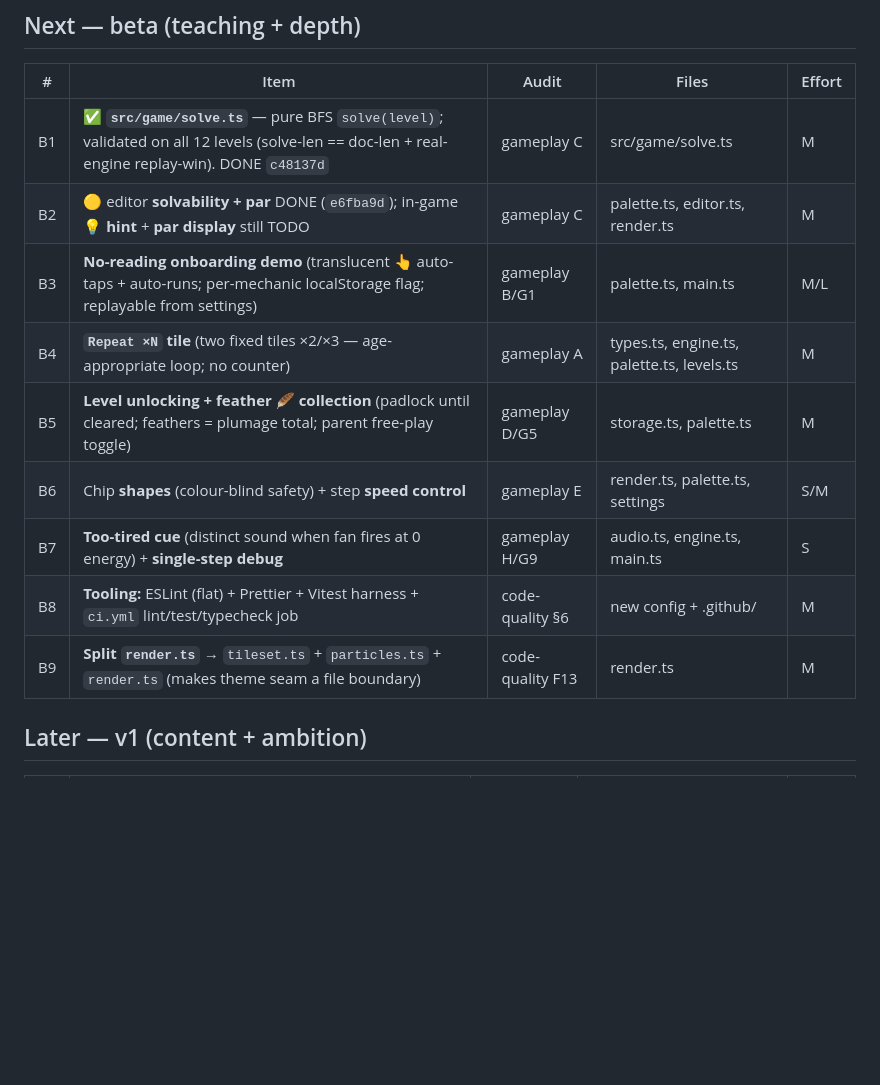
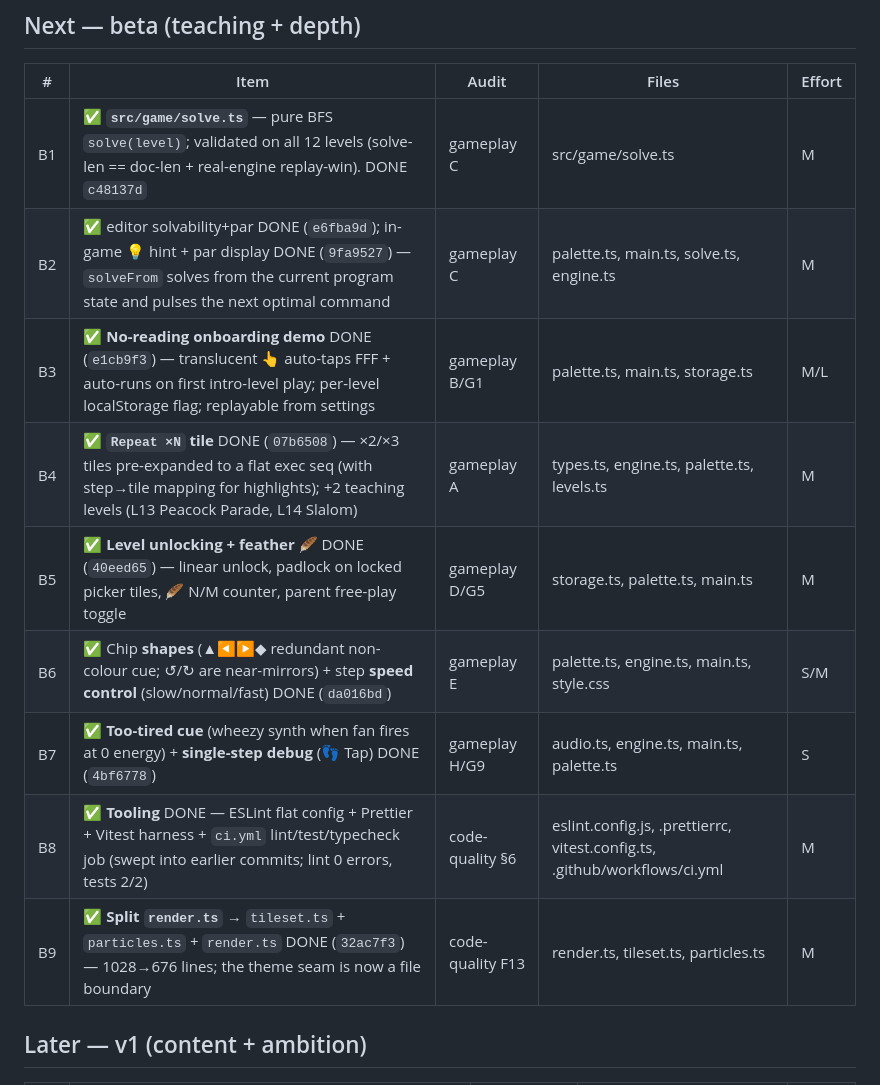
Before and after one commit to utsmok/lugame, a Markdown page: docs/roadmap.md, the part around the change. GitHub-like rendering; blank space fills up the shorter version.

Commit message:
docs: mark B2–B9 complete in roadmap

```diff
--- a/docs/roadmap.md
+++ b/docs/roadmap.md
@@ -52,14 +52,14 @@ Both were flagged by multiple audits independently; both landed in the a11y fix
 | # | Item | Audit | Files | Effort |
 |---|---|---|---|---|
 | B1 | ✅ **`src/game/solve.ts`** — pure BFS `solve(level)`; validated on all 12 levels (solve-len == doc-len + real-engine replay-win). DONE `c48137d` | gameplay C | src/game/solve.ts | M |
-| B2 | 🟡 editor **solvability + par** DONE (`e6fba9d`); in-game **💡 hint** + **par display** still TODO | gameplay C | palette.ts, editor.ts, render.ts | M |
-| B3 | **No-reading onboarding demo** (translucent 👆 auto-taps + auto-runs; per-mechanic localStorage flag; replayable from settings) | gameplay B/G1 | palette.ts, main.ts | M/L |
-| B4 | **`Repeat ×N` tile** (two fixed tiles ×2/×3 — age-appropriate loop; no counter) | gameplay A | types.ts, engine.ts, palette.ts, levels.ts | M |
-| B5 | **Level unlocking + feather 🪶 collection** (padlock until cleared; feathers = plumage total; parent free-play toggle) | gameplay D/G5 | storage.ts, palette.ts | M |
-| B6 | Chip **shapes** (colour-blind safety) + step **speed control** | gameplay E | render.ts, palette.ts, settings | S/M |
-| B7 | **Too-tired cue** (distinct sound when fan fires at 0 energy) + **single-step debug** | gameplay H/G9 | audio.ts, engine.ts, main.ts | S |
-| B8 | **Tooling:** ESLint (flat) + Prettier + Vitest harness + `ci.yml` lint/test/typecheck job | code-quality §6 | new config + .github/ | M |
-| B9 | **Split `render.ts`** → `tileset.ts` + `particles.ts` + `render.ts` (makes theme seam a file boundary) | code-quality F13 | render.ts | M |
+| B2 | ✅ editor solvability+par DONE (`e6fba9d`); in-game 💡 hint + par display DONE (`9fa9527`) — `solveFrom` solves from the current program state and pulses the next optimal command | gameplay C | palette.ts, main.ts, solve.ts, engine.ts | M |
+| B3 | ✅ **No-reading onboarding demo** DONE (`e1cb9f3`) — translucent 👆 auto-taps FFF + auto-runs on first intro-level play; per-level localStorage flag; replayable from settings | gameplay B/G1 | palette.ts, main.ts, storage.ts | M/L |
+| B4 | ✅ **`Repeat ×N` tile** DONE (`07b6508`) — ×2/×3 tiles pre-expanded to a flat exec seq (with step→tile mapping for highlights); +2 teaching levels (L13 Peacock Parade, L14 Slalom) | gameplay A | types.ts, engine.ts, palette.ts, levels.ts | M |
+| B5 | ✅ **Level unlocking + feather 🪶** DONE (`40eed65`) — linear unlock, padlock on locked picker tiles, 🪶 N/M counter, parent free-play toggle | gameplay D/G5 | storage.ts, palette.ts, main.ts | M |
+| B6 | ✅ Chip **shapes** (▲◀▶◆ redundant non-colour cue; ↺/↻ are near-mirrors) + step **speed control** (slow/normal/fast) DONE (`da016bd`) | gameplay E | palette.ts, engine.ts, main.ts, style.css | S/M |
+| B7 | ✅ **Too-tired cue** (wheezy synth when fan fires at 0 energy) + **single-step debug** (👣 Tap) DONE (`4bf6778`) | gameplay H/G9 | audio.ts, engine.ts, main.ts, palette.ts | S |
+| B8 | ✅ **Tooling** DONE — ESLint flat config + Prettier + Vitest harness + `ci.yml` lint/test/typecheck job (swept into earlier commits; lint 0 errors, tests 2/2) | code-quality §6 | eslint.config.js, .prettierrc, vitest.config.ts, .github/workflows/ci.yml | M |
+| B9 | ✅ **Split `render.ts`** → `tileset.ts` + `particles.ts` + `render.ts` DONE (`32ac7f3`) — 1028→676 lines; the theme seam is now a file boundary | code-quality F13 | render.ts, tileset.ts, particles.ts | M |
 
 ## Later — v1 (content + ambition)
 
```
